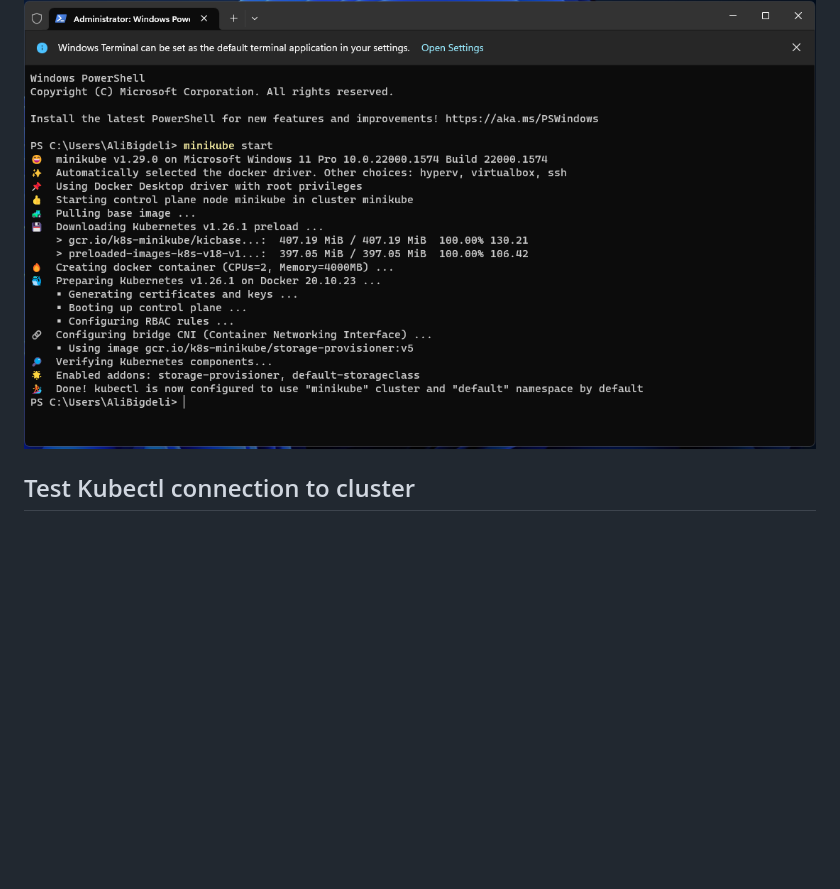
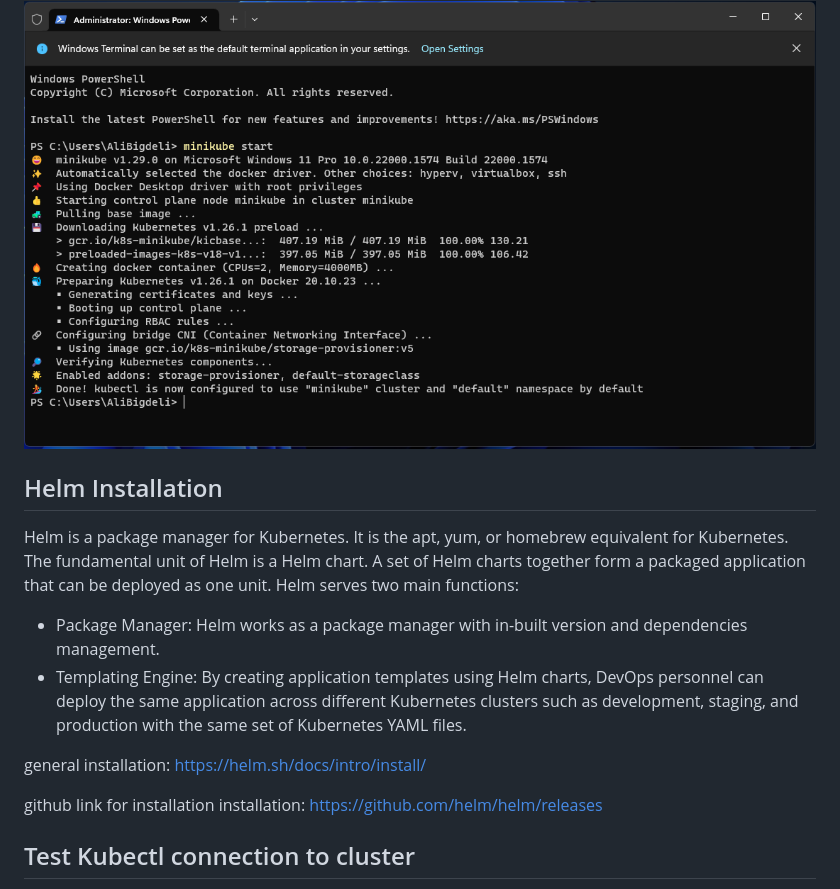
Before and after one commit to AliBigdeli/Django-Kubernetes-Template, a Markdown page: README.md, the part around one of its changes. GitHub-like rendering; blank space fills up the shorter version.

```diff
--- a/README.md
+++ b/README.md
@@ -93,6 +96,19 @@ when its done you will see the details of the steps and informations.
 <div align="center" ><img loading="lazy" style="width:700px" src="./docs/minikube-installation-done.png"></div>
 
 
+## Helm Installation
+Helm is a package manager for Kubernetes. It is the apt, yum, or homebrew equivalent for Kubernetes. The fundamental unit of Helm is a Helm chart. A set of Helm charts together form a packaged application that can be deployed as one unit. Helm serves two main functions:
+
+- Package Manager: Helm works as a package manager with in-built version and dependencies management.
+- Templating Engine: By creating application templates using Helm charts, DevOps personnel can deploy the same application across different Kubernetes clusters such as development, staging, and production with the same set of Kubernetes YAML files.
+
+general installation:
+<https://helm.sh/docs/intro/install/>
+
+github link for installation installation:
+<https://github.com/helm/helm/releases>
+
+
 
 ## Test Kubectl connection to cluster
 
```
Also changed, not shown: other parts of README.md (+31 -0 lines), docs/kubernetes-cheatsheet.jpg (added), 7 other files.
